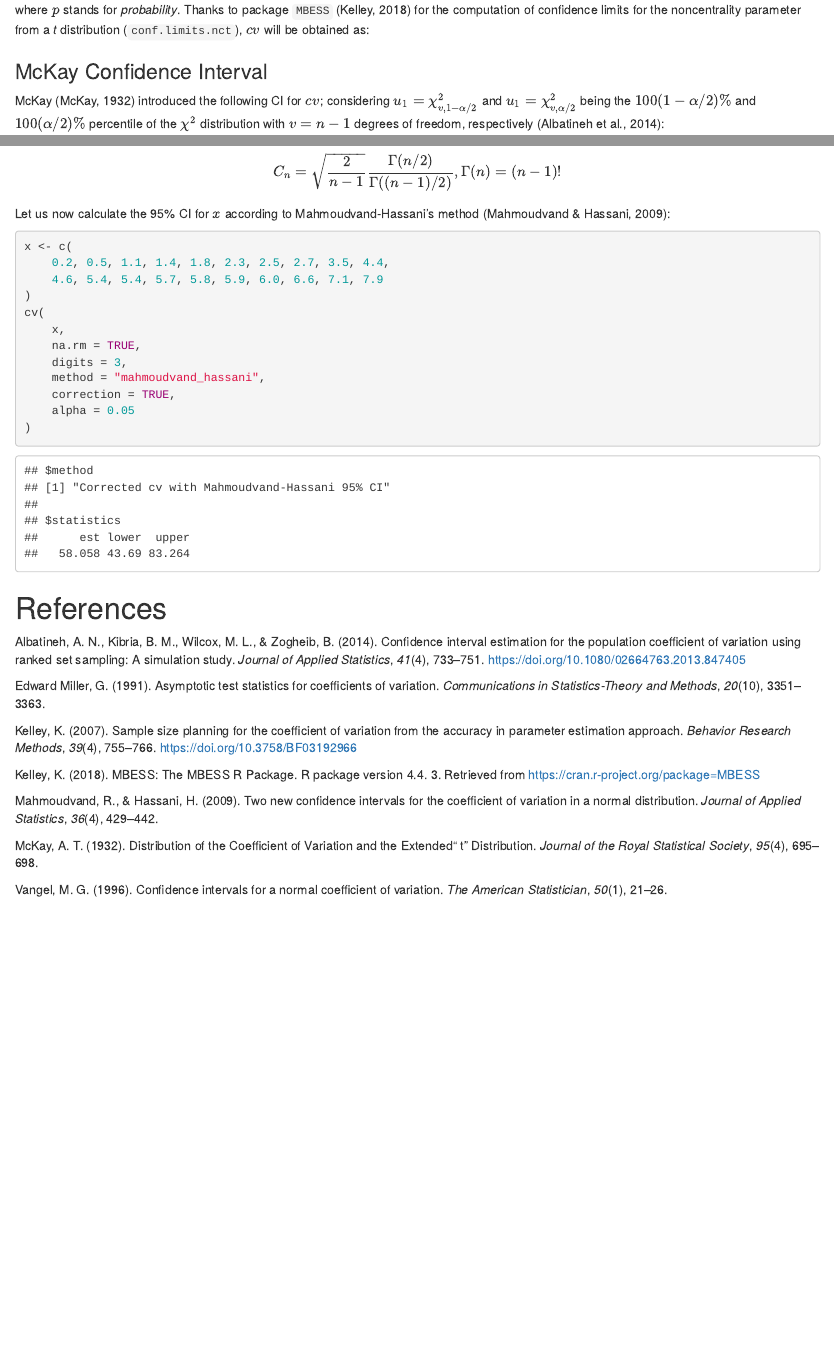
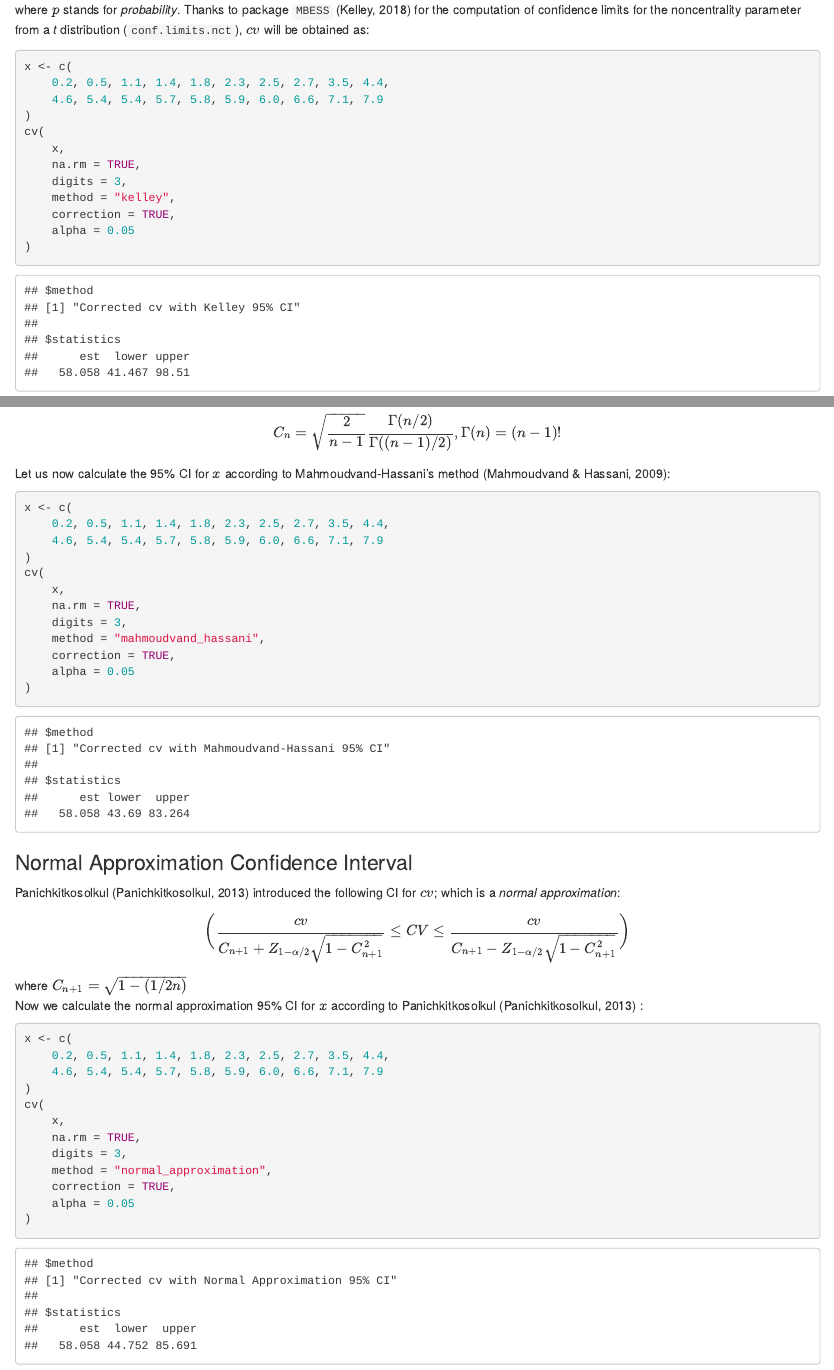
Before and after one commit to MaaniBeigy/DescObs, an R Markdown document (tmp/cv.Rmd): the page in a window 1100 px wide, from 1030 px down, and a second part further down, joined at a grey line. The pictures show the output file tmp/cv.html that the author committed with the source, opened offline.

Commit message:
normal approximation CI added

````diff
--- a/tmp/cv.Rmd
+++ b/tmp/cv.Rmd
@@ -226,6 +226,20 @@ cv <- function(
         est <- cv_corr
         lower.tile <- cv_corr/ul
         upper.tile <- cv_corr/uu
+    } else if (method == "normal_approximation" && correction == FALSE) {
+        cn <- sqrt(1 - (1/(2 * length(x))))
+        ul <- cn + (qnorm(1 - (alpha/2)) * sqrt(1 - cn^2))
+        uu <- cn - (qnorm(1 - (alpha/2)) * sqrt(1 - cn^2))
+        est <- cv
+        lower.tile <- cv/ul
+        upper.tile <- cv/uu
+    } else if (method == "normal_approximation" && correction == TRUE) {
+        cn <- sqrt(1 - (1/(2 * length(x))))
+        ul <- cn + (qnorm(1 - (alpha/2)) * sqrt(1 - cn^2))
+        uu <- cn - (qnorm(1 - (alpha/2)) * sqrt(1 - cn^2))
+        est <- cv_corr
+        lower.tile <- cv_corr/ul
+        upper.tile <- cv_corr/uu
     }
 
     if (method == "kelley" && correction == FALSE) {
@@ -348,8 +362,47 @@ cv <- function(
                 )
             )
         )
+    } else if (method == "normal_approximation" && correction == FALSE) {
+        return(
+            list(
+                method = "cv with Normal Approximation 95% CI",
+                statistics = data.frame(
+                    est = round(est * 100, digits = digits),
+                    lower = round(lower.tile * 100, digits = digits),
+                    upper = round(upper.tile * 100, digits = digits),
+                    row.names = c(" ")
+                )
+            )
+        )
+    } else if (method == "normal_approximation" && correction == TRUE) {
+        return(
+            list(
+                method = "Corrected cv with Normal Approximation 95% CI",
+                statistics = data.frame(
+                    est = round(est * 100, digits = digits),
+                    lower = round(lower.tile * 100, digits = digits),
+                    upper = round(upper.tile * 100, digits = digits),
+                    row.names = c(" ")
+                )
+            )
+        )
     }
+
 }
+```
+```{r eval = TRUE, warning=FALSE, message=FALSE}
+x <- c(
+    0.2, 0.5, 1.1, 1.4, 1.8, 2.3, 2.5, 2.7, 3.5, 4.4,
+    4.6, 5.4, 5.4, 5.7, 5.8, 5.9, 6.0, 6.6, 7.1, 7.9
+)
+cv(
+    x,
+    na.rm = TRUE,
+    digits = 3,
+    method = "kelley",
+    correction = TRUE,
+    alpha = 0.05
+)
 ```
 ### McKay Confidence Interval
 McKay [@McKay1932] introduced the following CI for $cv$; considering $u_1 = \chi_{v,1-\alpha/2}^2$ and $u_1 = \chi_{v,\alpha/2}^2$ being
@@ -453,5 +506,29 @@ cv(
     alpha = 0.05
 )
 ```
-
+### Normal Approximation Confidence Interval
+Panichkitkosolkul [@Panichkitkosolkul2013] introduced the following CI for
+$cv$; which is a *normal approximation*:
+$$
+\biggl(\frac{cv}{C_{n+1}+Z_{1-\alpha/2}\sqrt{1-C_{n+1}^2}}
+\le CV \le
+\frac{cv}{C_{n+1}-Z_{1-\alpha/2}\sqrt{1-C_{n+1}^2}}
+\biggr)
+$$
+where $C_{n+1}=\sqrt{1-(1/2n)}$
+Now we calculate the normal approximation 95\% CI for $x$ according to Panichkitkosolkul [@Panichkitkosolkul2013] :
+```{r eval = TRUE, warning=FALSE, message=FALSE}
+x <- c(
+    0.2, 0.5, 1.1, 1.4, 1.8, 2.3, 2.5, 2.7, 3.5, 4.4,
+    4.6, 5.4, 5.4, 5.7, 5.8, 5.9, 6.0, 6.6, 7.1, 7.9
+)
+cv(
+    x,
+    na.rm = TRUE,
+    digits = 3,
+    method = "normal_approximation",
+    correction = TRUE,
+    alpha = 0.05
+)
+```
 # References
````
Also changed, not shown: R/cv.R (+38 -3 lines), tmp/cv.html.
